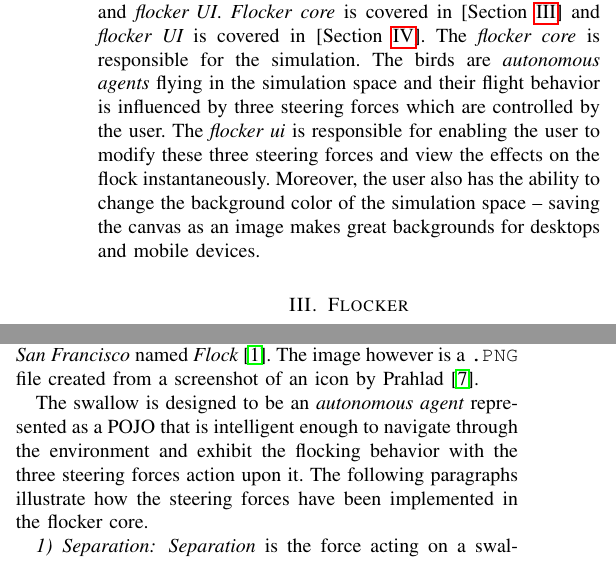
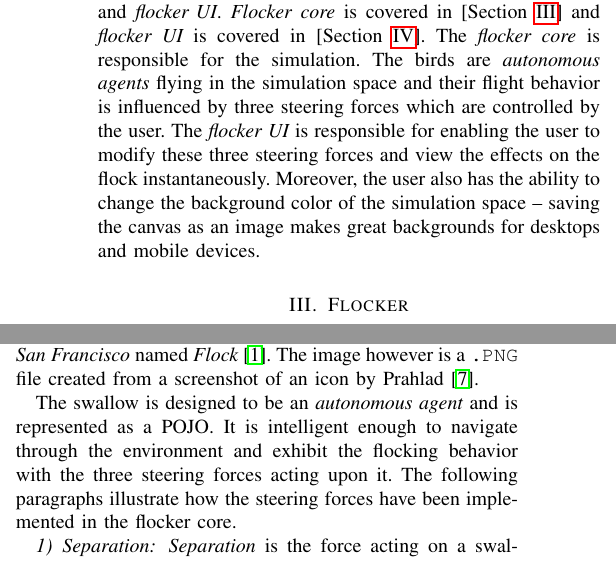
Before and after one commit to sidmishraw/flocker-report-tex, a LaTeX paper (main.tex, which reads sections/flocker.tex, sections/intro.tex): two parts of the columns of page 1 of 5, joined at a grey line, cut so that both start at the same text. Compiled offline with pdfLaTeX.

Commit message:
Finishing touches

```diff
--- a/sections/flocker.tex
+++ b/sections/flocker.tex
@@ -68,7 +68,7 @@ Since, there are three forces influencing a swallow's flight behavior, we expose
 
 The {\em swallow} [Fig. \ref{swallowImg}] is the bird chosen for this simulation. The design was inspired by the exhibit at the {\em Exploratorium, San Francisco} named {\em Flock} \cite{jillflock}. The image however is a \code{.PNG} file created from a screenshot of an icon by Prahlad \cite{apSwallow}.
 
-The swallow is designed to be an {\em autonomous agent} represented as a POJO that is intelligent enough to navigate through the environment and exhibit the flocking behavior with the three steering forces action upon it. The following paragraphs illustrate how the steering forces have been implemented in the flocker core.
+The swallow is designed to be an {\em autonomous agent} and is represented as a POJO. It is intelligent enough to navigate through the environment and exhibit the flocking behavior with the three steering forces acting upon it. The following paragraphs illustrate how the steering forces have been implemented in the flocker core.
 
 \subsubsection{Separation}
 \label{separation}
--- a/sections/intro.tex
+++ b/sections/intro.tex
@@ -46,6 +46,6 @@
 
 The {\em flocking} behavior of birds in flight has been simulated by several computer and mathematical models. {\em Flocker} is inspired from the exhibit at {\em Exploratorium, San Francisco} \cite{jillflock}. However, unlike the exhibit, {\em flocker} is a browser based simulator. Moreover, unlike the three physical dials of the exhibit \cite{jillflock}, our simulator has finer controls for manipulating the three steering forces affecting the flight behavior of the birds in the simulation.
 
-Our simulator is strictly divided into two parts: \mbox{\em flocker core}, and \mbox{\em flocker UI}. {\em Flocker core} is covered in [Section \ref{flocker}] and {\em flocker UI} is covered in [Section \ref{flockerUI}]. The {\em flocker core} is responsible for the simulation. The birds are {\em autonomous agents} flying in the simulation space and their flight behavior is influenced by three steering forces which are controlled by the user. The {\em flocker ui} is responsible for enabling the user to modify these three steering forces and view the effects on the flock instantaneously. Moreover, the user also has the ability to change the background color of the simulation space -- saving the canvas as an image makes great backgrounds for desktops and mobile devices.
+Our simulator is strictly divided into two parts: \mbox{\em flocker core}, and \mbox{\em flocker UI}. {\em Flocker core} is covered in [Section \ref{flocker}] and {\em flocker UI} is covered in [Section \ref{flockerUI}]. The {\em flocker core} is responsible for the simulation. The birds are {\em autonomous agents} flying in the simulation space and their flight behavior is influenced by three steering forces which are controlled by the user. The {\em flocker UI} is responsible for enabling the user to modify these three steering forces and view the effects on the flock instantaneously. Moreover, the user also has the ability to change the background color of the simulation space -- saving the canvas as an image makes great backgrounds for desktops and mobile devices.
 
 \end{document}
```
Also changed, not shown: main.tex (+1 -1 lines), sections/flocker.tex (2 more changed lines), sections/intro.tex (2 more changed lines).
